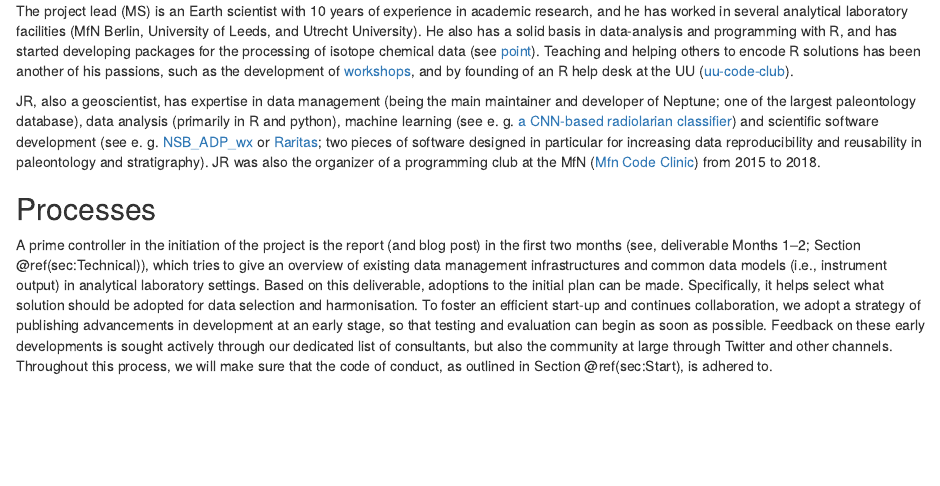
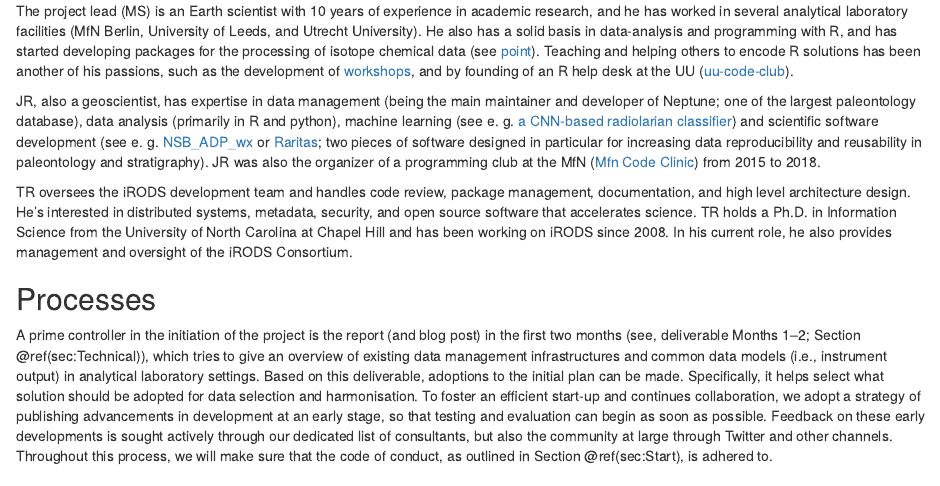
Before and after one commit to trel/isc-proposal-panacea, an R Markdown document (proposal/requirements.Rmd): the page in a window 1100 px wide, from 260 px down. Rendered offline with R 4.5, knitr and Pandoc, with nearby package versions.

Commit message:
add TR to people section

```diff
--- a/proposal/requirements.Rmd
+++ b/proposal/requirements.Rmd
@@ -14,6 +14,7 @@ The project lead (MS) is an Earth scientist with 10 years of experience in acade
 
 JR, also a geoscientist, has expertise in data management (being the main maintainer and developer of Neptune; one of the largest paleontology database), data analysis (primarily in R and python), machine learning (see e. g. [a CNN-based radiolarian classifier](https://github.com/plannapus/RadiolarianClassifier)) and scientific software development (see e. g. [NSB_ADP_wx](http://github.com/plannapus/NSB_ADP_wx) or [Raritas](http://github.com/plannapus/Raritas); two pieces of software designed in particular for increasing data reproducibility and reusability in paleontology and stratigraphy). JR was also the organizer of a programming club at the MfN ([Mfn Code Clinic](http://github.com/plannapus/MfN-Code-Clinic)) from 2015 to 2018.
 
+TR oversees the iRODS development team and handles code review, package management, documentation, and high level architecture design. He's interested in distributed systems, metadata, security, and open source software that accelerates science. TR holds a Ph.D. in Information Science from the University of North Carolina at Chapel Hill and has been working on iRODS since 2008. In his current role, he also provides management and oversight of the iRODS Consortium.
 
 <!--
 Who needs to be involved, what's the proposed structure, what will it take to get their involvement?
```
